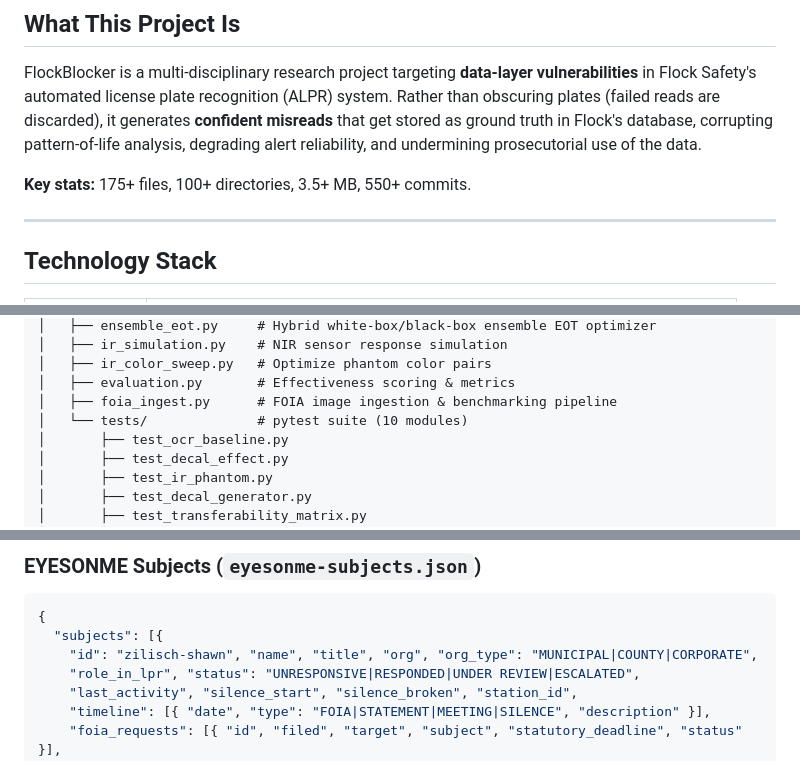
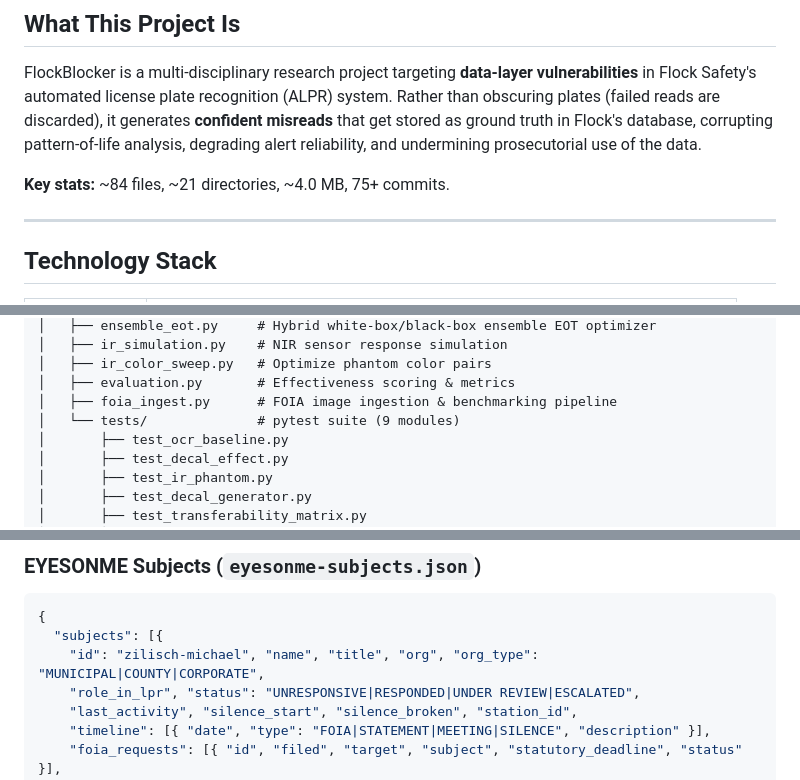
Before and after one commit to d3fq0n1/flockblocker, a Markdown page: CLAUDE.md, 3 parts joined by grey strips. Drawn GitHub-style.

Commit message:
Fix CLAUDE.md: correct repo stats, subject ID, and test module count
- Key stats: 175+ files/100+ dirs/550+ commits → ~84 files/~21 dirs/75+ commits (actual)
- Schema example: zilisch-shawn → zilisch-michael (matched by PR #33 data fix)
- Test suite: 10 modules → 9 modules (actual count)

https://claude.ai/code/session_01JZbdGX3bSEPMuAC3pnRUVA

````diff
--- a/CLAUDE.md
+++ b/CLAUDE.md
@@ -4,7 +4,7 @@
 
 FlockBlocker is a multi-disciplinary research project targeting **data-layer vulnerabilities** in Flock Safety's automated license plate recognition (ALPR) system. Rather than obscuring plates (failed reads are discarded), it generates **confident misreads** that get stored as ground truth in Flock's database, corrupting pattern-of-life analysis, degrading alert reliability, and undermining prosecutorial use of the data.
 
-**Key stats:** 175+ files, 100+ directories, 3.5+ MB, 550+ commits.
+**Key stats:** ~84 files, ~21 directories, ~4.0 MB, 75+ commits.
 
 ---
 
@@ -37,7 +37,7 @@ flockblocker/
 │   ├── ir_color_sweep.py   # Optimize phantom color pairs
 │   ├── evaluation.py       # Effectiveness scoring & metrics
 │   ├── foia_ingest.py      # FOIA image ingestion & benchmarking pipeline
-│   └── tests/              # pytest suite (10 modules)
+│   └── tests/              # pytest suite (9 modules)
 │       ├── test_ocr_baseline.py
 │       ├── test_decal_effect.py
 │       ├── test_ir_phantom.py
@@ -237,7 +237,7 @@ Each image entry tracks source hash (integrity), OCR-assisted labeling, and rese
 ```json
 {
   "subjects": [{
-    "id": "zilisch-shawn", "name", "title", "org", "org_type": "MUNICIPAL|COUNTY|CORPORATE",
+    "id": "zilisch-michael", "name", "title", "org", "org_type": "MUNICIPAL|COUNTY|CORPORATE",
     "role_in_lpr", "status": "UNRESPONSIVE|RESPONDED|UNDER REVIEW|ESCALATED",
     "last_activity", "silence_start", "silence_broken", "station_id",
     "timeline": [{ "date", "type": "FOIA|STATEMENT|MEETING|SILENCE", "description" }],
````
